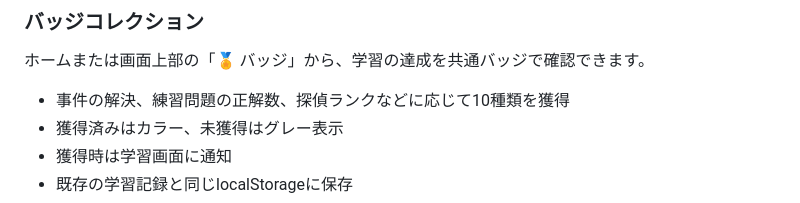
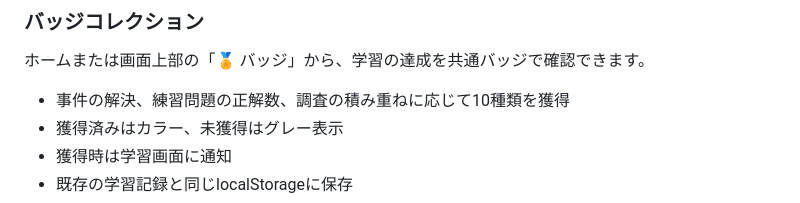
Before and after one commit to TT-sensei/detakatuyou, a Markdown page: README.md, the part around the change. Rendered like a GitHub page.

Commit message:
探偵の成果をバッジとして記載

```diff
--- a/README.md
+++ b/README.md
@@ -36,7 +36,7 @@
 
 ホームまたは画面上部の「🏅 バッジ」から、学習の達成を共通バッジで確認できます。
 
-- 事件の解決、練習問題の正解数、探偵ランクなどに応じて10種類を獲得
+- 事件の解決、練習問題の正解数、調査の積み重ねに応じて10種類を獲得
 - 獲得済みはカラー、未獲得はグレー表示
 - 獲得時は学習画面に通知
 - 既存の学習記録と同じlocalStorageに保存
```
